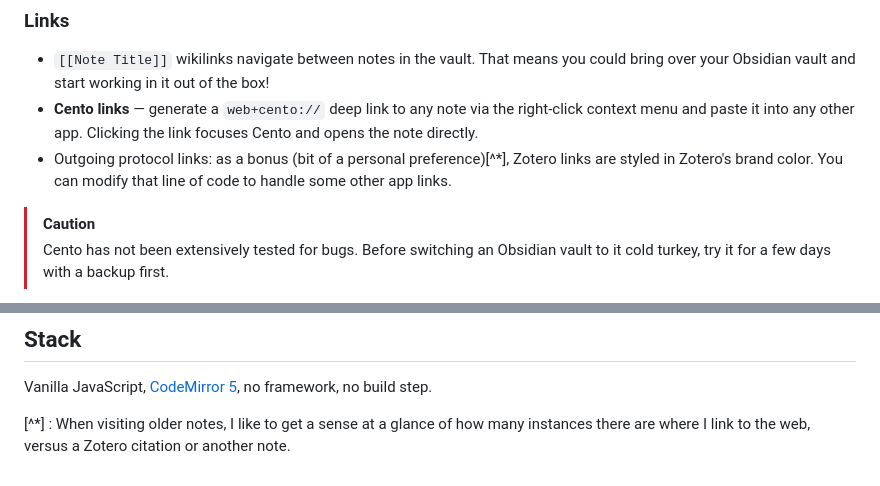
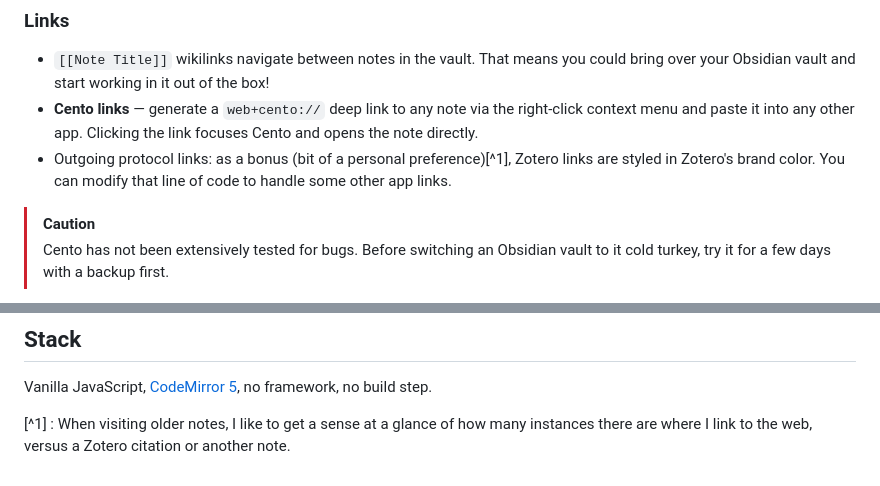
Before and after one commit to mileallen/cento, a Markdown page: README.md, 2 parts joined by grey strips. Drawn GitHub-style.

```diff
--- a/README.md
+++ b/README.md
@@ -20,7 +20,7 @@ Open any local folder as a vault. Cento scans it recursively and displays your n
 ### Links
 - `[[Note Title]]` wikilinks navigate between notes in the vault. That means you could bring over your Obsidian vault and start working in it out of the box!
 - **Cento links** — generate a `web+cento://` deep link to any note via the right-click context menu and paste it into any other app. Clicking the link focuses Cento and opens the note directly.
-- Outgoing protocol links: as a bonus (bit of a personal preference)[^*], Zotero links are styled in Zotero's brand color. You can modify that line of code to handle some other app links.
+- Outgoing protocol links: as a bonus (bit of a personal preference)[^1], Zotero links are styled in Zotero's brand color. You can modify that line of code to handle some other app links.
 
 > [!CAUTION]
 > Cento has not been extensively tested for bugs. Before switching an Obsidian vault to it cold turkey, try it for a few days with a backup first.
@@ -56,4 +56,4 @@ Either visit [Cento](https://mileallen.github.io/cento) online or serve the file
 Vanilla JavaScript, [CodeMirror 5](https://codemirror.net/5/), no framework, no build step.
 
 
-[^*] : When visiting older notes, I like to get a sense at a glance of how many instances there are where I link to the web, versus a Zotero citation or another note.
+[^1] : When visiting older notes, I like to get a sense at a glance of how many instances there are where I link to the web, versus a Zotero citation or another note.
```
